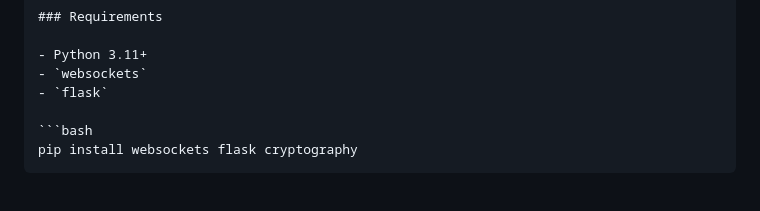
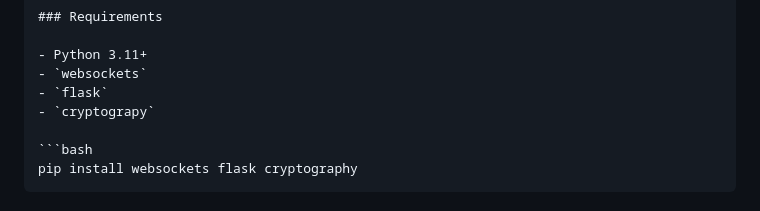
Before and after one commit to saint-cc/meshchat, a Markdown page: README.md, the part around the change. Rendered like a GitHub page.

````diff
--- a/README.md
+++ b/README.md
@@ -46,6 +46,7 @@ Messages are encrypted with AES-256-GCM for the recipient and signed with Ed2551
 - Python 3.11+
 - `websockets`
 - `flask`
+- `cryptograpy`
 
 ```bash
 pip install websockets flask cryptography
````
